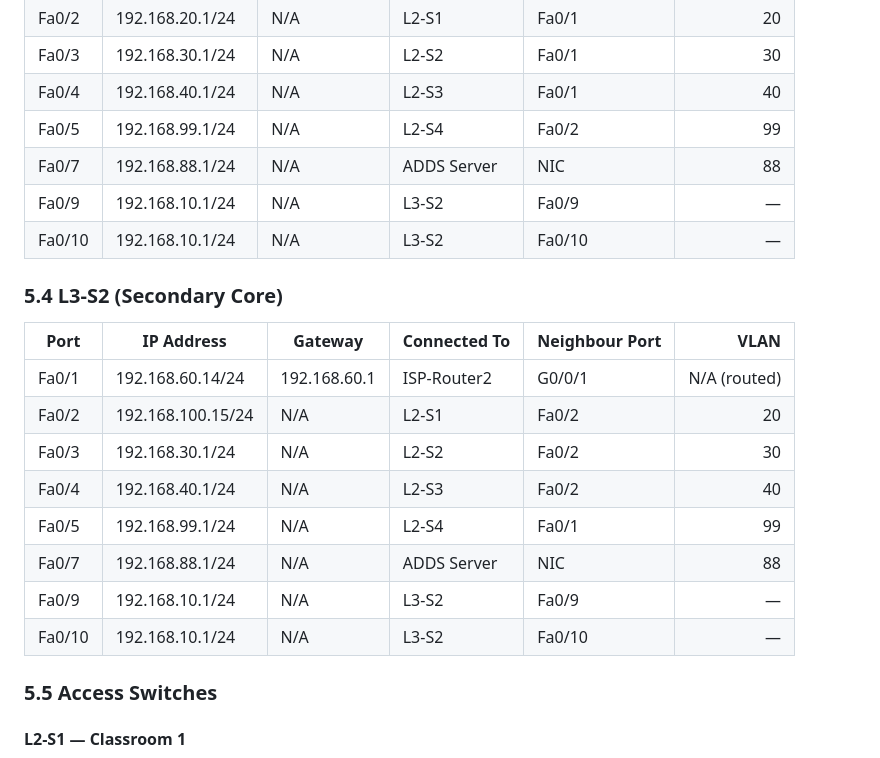
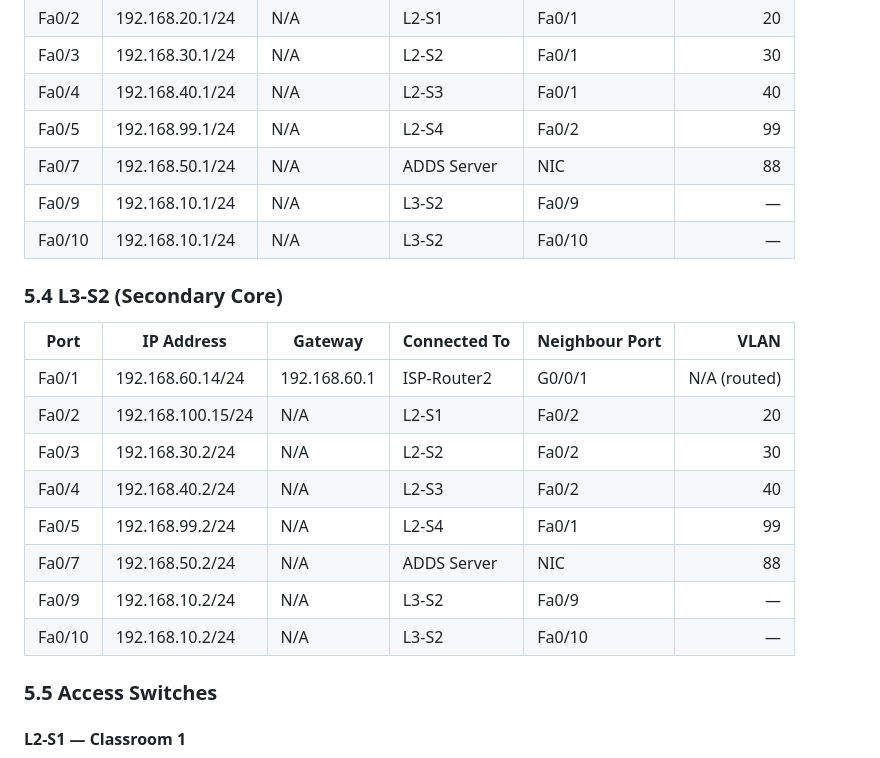
Before and after one commit to SB336-33r/SB336-33r.github.io, a Markdown page: Group_3 Xavier academy.md, the part around the change. Drawn GitHub-style.

```diff
--- a/Group_3 Xavier academy.md
+++ b/Group_3 Xavier academy.md
@@ -151,7 +151,7 @@ Xavier Academy's network is a segmented, redundant campus LAN consisting of two
 | Fa0/3 | 192.168.30.1/24 | N/A | L2-S2 | Fa0/1 | 30 |
 | Fa0/4 | 192.168.40.1/24 | N/A | L2-S3 | Fa0/1 | 40 |
 | Fa0/5 | 192.168.99.1/24 | N/A | L2-S4 | Fa0/2 | 99 |
-| Fa0/7 | 192.168.88.1/24 | N/A | ADDS Server | NIC | 88 |
+| Fa0/7 | 192.168.50.1/24 | N/A | ADDS Server | NIC | 88 |
 | Fa0/9 | 192.168.10.1/24 | N/A | L3-S2 | Fa0/9 | — |
 | Fa0/10 | 192.168.10.1/24 | N/A | L3-S2 | Fa0/10 | — |
 
@@ -161,12 +161,12 @@ Xavier Academy's network is a segmented, redundant campus LAN consisting of two
 |------|------------|---------|--------------|----------------|-----:|
 | Fa0/1 | 192.168.60.14/24 | 192.168.60.1 | ISP-Router2 | G0/0/1 | N/A (routed) |
 | Fa0/2 | 192.168.100.15/24 | N/A | L2-S1 | Fa0/2 | 20 |
-| Fa0/3 | 192.168.30.1/24 | N/A | L2-S2 | Fa0/2 | 30 |
-| Fa0/4 | 192.168.40.1/24 | N/A | L2-S3 | Fa0/2 | 40 |
-| Fa0/5 | 192.168.99.1/24 | N/A | L2-S4 | Fa0/1 | 99 |
-| Fa0/7 | 192.168.88.1/24 | N/A | ADDS Server | NIC | 88 |
-| Fa0/9 | 192.168.10.1/24 | N/A | L3-S2 | Fa0/9 | — |
-| Fa0/10 | 192.168.10.1/24 | N/A | L3-S2 | Fa0/10 | — |
+| Fa0/3 | 192.168.30.2/24 | N/A | L2-S2 | Fa0/2 | 30 |
+| Fa0/4 | 192.168.40.2/24 | N/A | L2-S3 | Fa0/2 | 40 |
+| Fa0/5 | 192.168.99.2/24 | N/A | L2-S4 | Fa0/1 | 99 |
+| Fa0/7 | 192.168.50.2/24 | N/A | ADDS Server | NIC | 88 |
+| Fa0/9 | 192.168.10.2/24 | N/A | L3-S2 | Fa0/9 | — |
+| Fa0/10 | 192.168.10.2/24 | N/A | L3-S2 | Fa0/10 | — |
 
 ### 5.5 Access Switches
 
```
